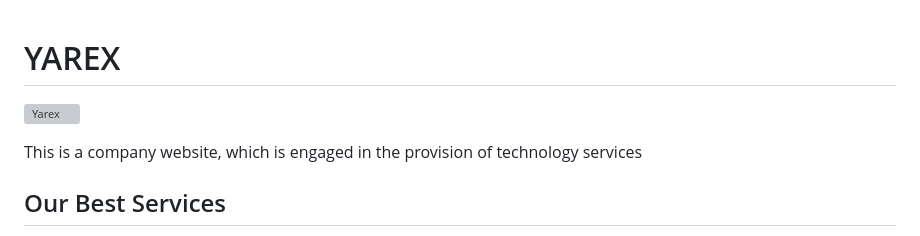
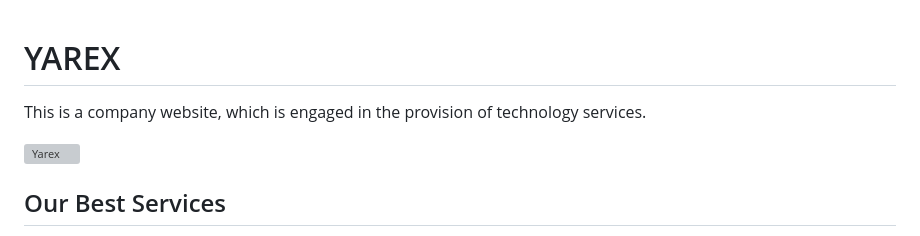
Before and after one commit to RevoU-FSSE-4/milestone-1-mennierosie, a Markdown page: README.md, the part around the change. Drawn GitHub-style; grey boxes are pictures that could not be loaded.

Commit message:
revision README.md

```diff
--- a/README.md
+++ b/README.md
@@ -1,8 +1,7 @@
 # YAREX
+This is a company website, which is engaged in the provision of technology services.
 
 ![Yarex ](img/YAREX.png)
-
-This is a company website, which is engaged in the provision of technology services
 
 ## Our Best Services
 
```
